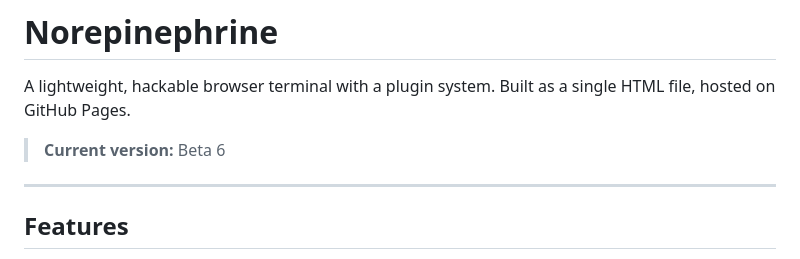
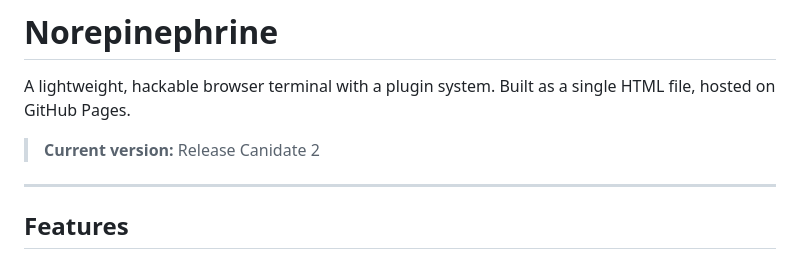
Before and after one commit to padale323/Norepinephrine, a Markdown page: README.md, the part around the change. Rendered like a GitHub page.

Commit message:
Update current version to Release Candidate 2

```diff
--- a/README.md
+++ b/README.md
@@ -2,7 +2,7 @@
 
 A lightweight, hackable browser terminal with a plugin system. Built as a single HTML file, hosted on GitHub Pages.
 
-> **Current version:** Beta 6
+> **Current version:** Release Canidate 2
 
 ---
 
```
